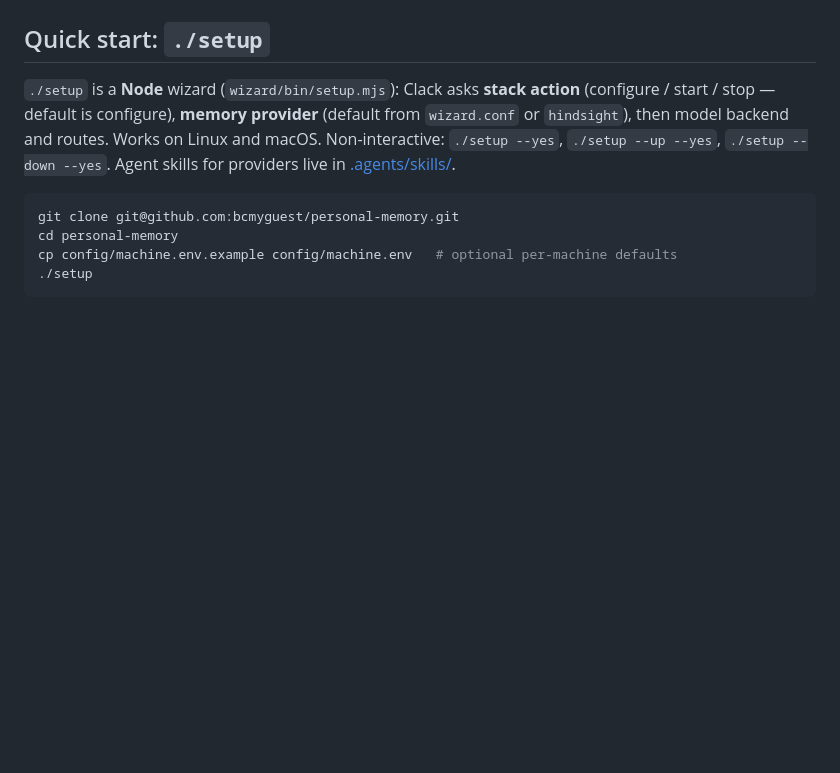
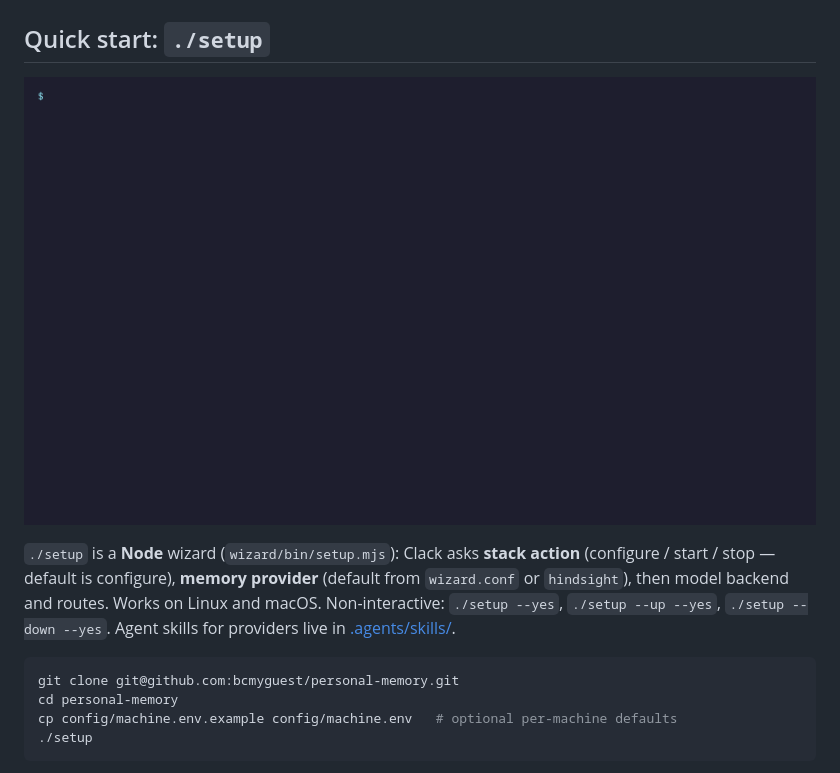
Before and after one commit to bcmyguest/openmem, a Markdown page: README.md, the part around the change. GitHub-like rendering; pictures changed too: docs/assets/setup-demo.gif (added); blank space fills up the shorter version.

```diff
--- a/README.md
+++ b/README.md
@@ -26,6 +26,8 @@ Hindsight listens on `http://127.0.0.1:8888` and the coding-agent plugin uses
   - Or Ollama. Bind it to the Docker bridge gateway, not `0.0.0.0`: set `OLLAMA_HOST=172.17.0.1:11434` in its service environment (find the gateway with `docker network inspect bridge -f '{{(index .IPAM.Config 0).Gateway}}'`). `host.docker.internal` resolves to that address, so the litellm container reaches Ollama there, while the LAN cannot. Start Ollama after `docker.service` so the bridge exists. `OLLAMA_HOST=0.0.0.0:11434` also works but exposes Ollama to the LAN, which the unauthenticated API should not be.
 
 ## Quick start: `./setup`
+
+![Setup wizard dry-run](docs/assets/setup-demo.gif)
 
 `./setup` is a **Node** wizard (`wizard/bin/setup.mjs`): Clack asks **stack action** (configure /
 start / stop — default is configure), **memory provider** (default from `wizard.conf` or
```
Also changed, not shown: docs/assets/README.md (added, +10 -0 lines), 3 other files.
